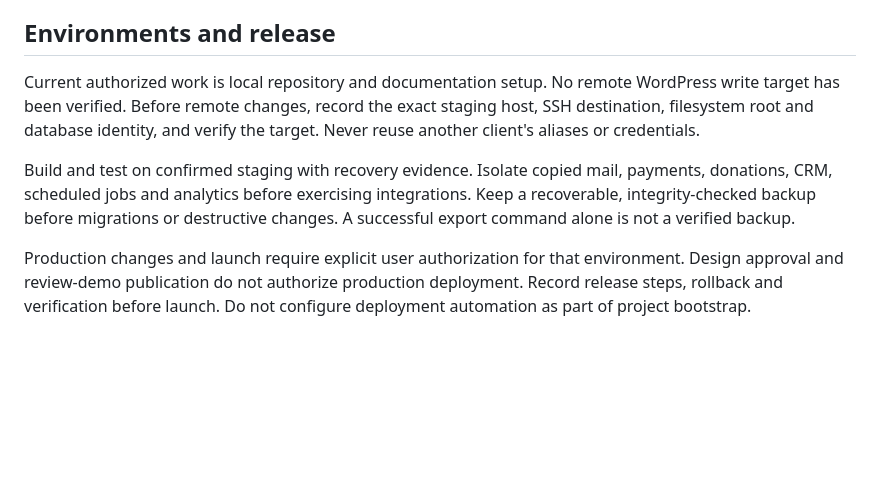
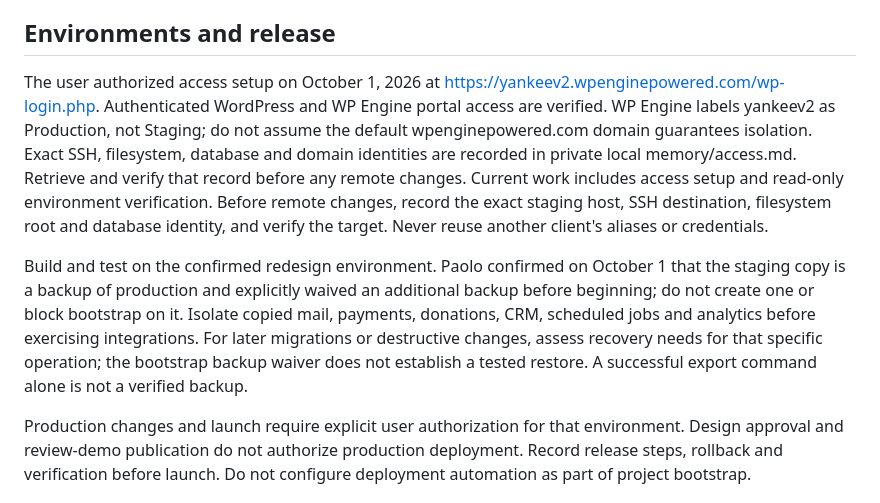
Before and after one commit to paoloresteghini/yankee-institute, a Markdown page: AGENTS.md, the part around the change. Rendered like a GitHub page; blank space fills up the shorter version.

Commit message:
Update environment boundaries without private access details

```diff
--- a/AGENTS.md
+++ b/AGENTS.md
@@ -26,9 +26,9 @@ Validate the page/template inventory, navigation, CTA priorities and retain/rebu
 
 ## Environments and release
 
-Current authorized work is local repository and documentation setup. No remote WordPress write target has been verified. Before remote changes, record the exact staging host, SSH destination, filesystem root and database identity, and verify the target. Never reuse another client's aliases or credentials.
+The user authorized access setup on October 1, 2026 at https://yankeev2.wpenginepowered.com/wp-login.php. Authenticated WordPress and WP Engine portal access are verified. WP Engine labels yankeev2 as Production, not Staging; do not assume the default wpenginepowered.com domain guarantees isolation. Exact SSH, filesystem, database and domain identities are recorded in private local memory/access.md. Retrieve and verify that record before any remote changes. Current work includes access setup and read-only environment verification. Before remote changes, record the exact staging host, SSH destination, filesystem root and database identity, and verify the target. Never reuse another client's aliases or credentials.
 
-Build and test on confirmed staging with recovery evidence. Isolate copied mail, payments, donations, CRM, scheduled jobs and analytics before exercising integrations. Keep a recoverable, integrity-checked backup before migrations or destructive changes. A successful export command alone is not a verified backup.
+Build and test on the confirmed redesign environment. Paolo confirmed on October 1 that the staging copy is a backup of production and explicitly waived an additional backup before beginning; do not create one or block bootstrap on it. Isolate copied mail, payments, donations, CRM, scheduled jobs and analytics before exercising integrations. For later migrations or destructive changes, assess recovery needs for that specific operation; the bootstrap backup waiver does not establish a tested restore. A successful export command alone is not a verified backup.
 
 Production changes and launch require explicit user authorization for that environment. Design approval and review-demo publication do not authorize production deployment. Record release steps, rollback and verification before launch. Do not configure deployment automation as part of project bootstrap.
 
```
